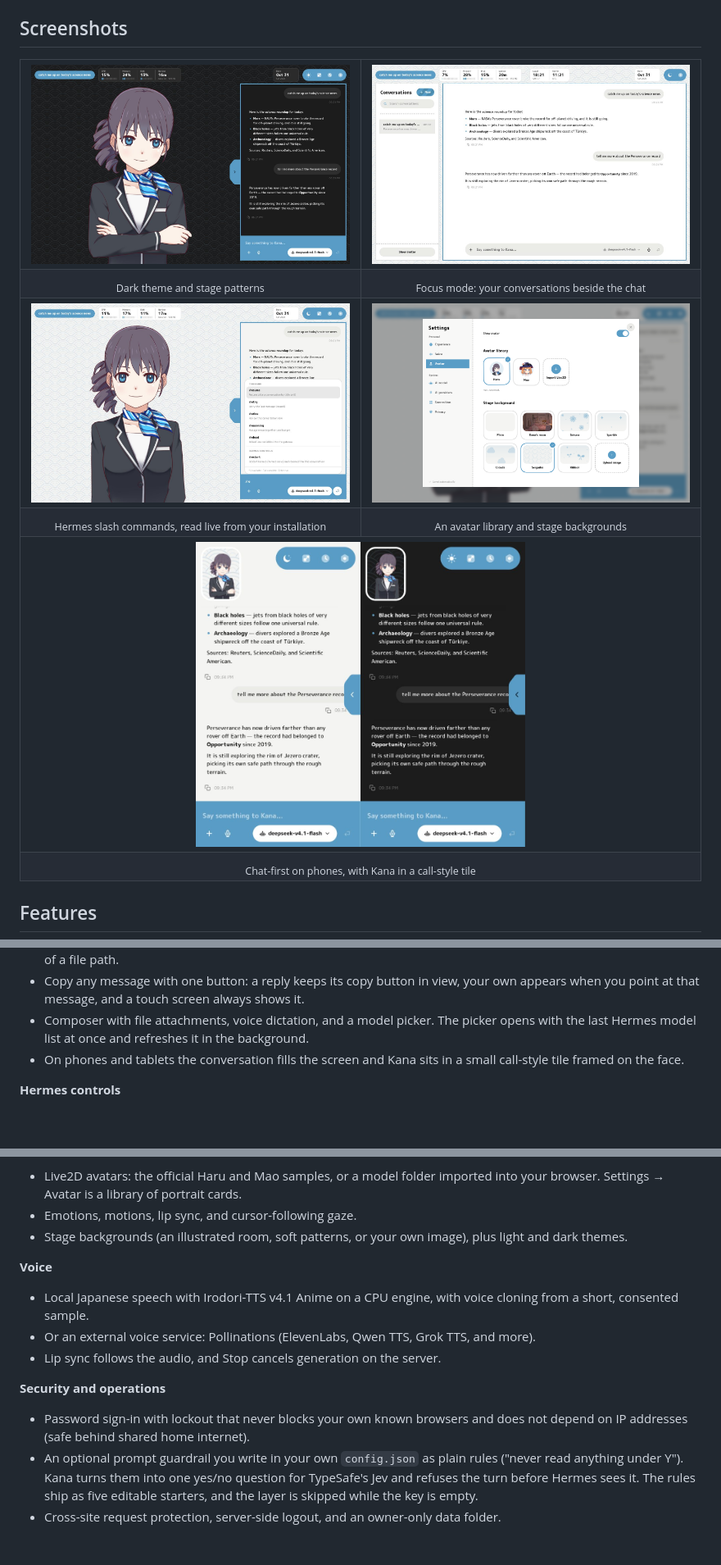
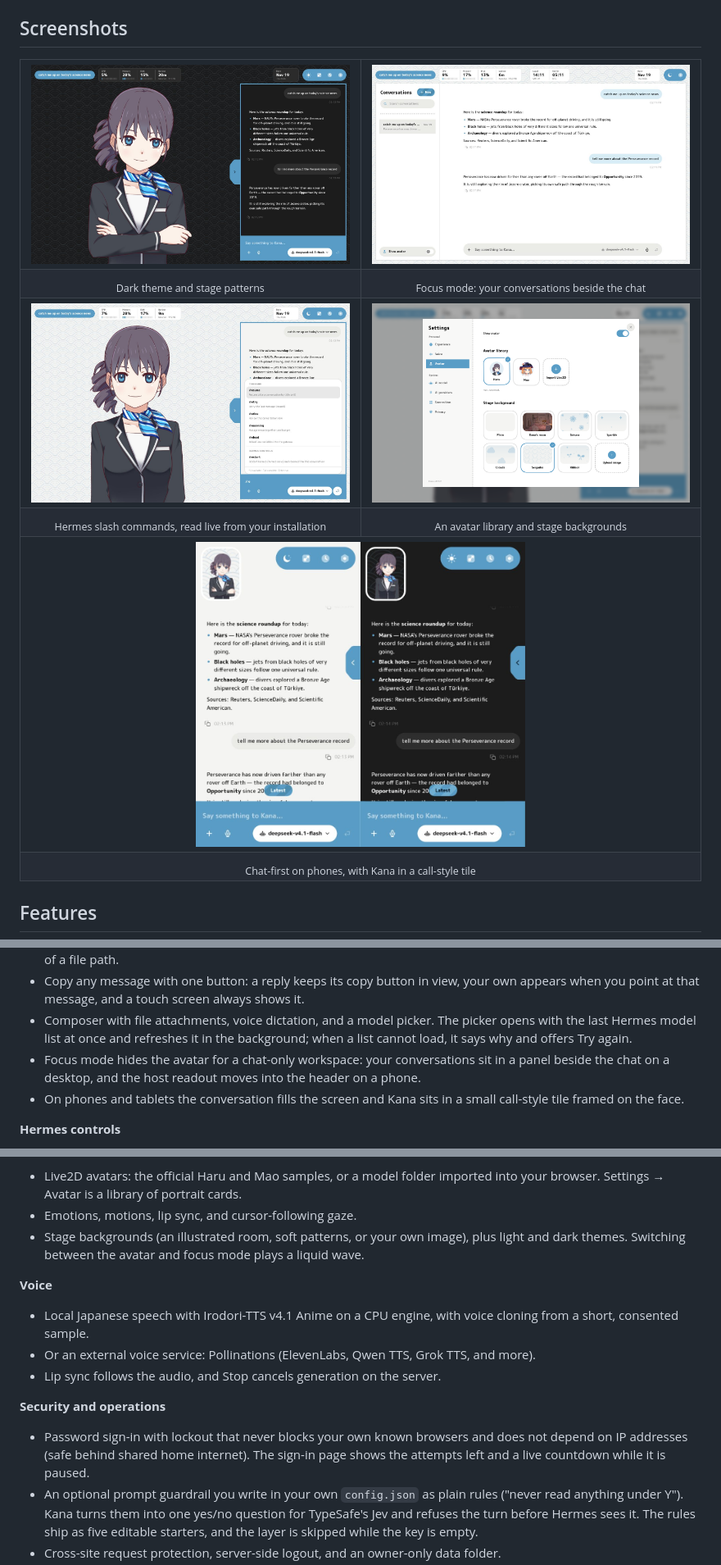
Before and after one commit to misaalya/kana-hermes, a Markdown page: README.md, 3 parts joined by grey strips. Shown at 82% size. GitHub-like rendering; pictures changed too: .github/readme/focus-mode-v6.jpg, .github/readme/mobile-v6.jpg, .github/readme/settings-avatar-v5.png; blank space fills up the shorter version.

Commit message:
docs: retake the README screenshots from the new interface
All host readings in the captures are synthetic, and the clocks use a demo
time zone.

Co-Authored-By: Claude Sonnet 5.5 <noreply@anthropic.com>

```diff
--- a/README.md
+++ b/README.md
@@ -108,7 +108,10 @@ into `~/.kana` when you ask for it.
   own appears when you point at that message, and a touch screen always shows it.
 - Composer with file attachments, voice dictation, and a model picker.
   The picker opens with the last Hermes model list at once and refreshes it in
-  the background.
+  the background; when a list cannot load, it says why and offers Try again.
+- Focus mode hides the avatar for a chat-only workspace: your conversations sit
+  in a panel beside the chat on a desktop, and the host readout moves into the
+  header on a phone.
 - On phones and tablets the conversation fills the screen and Kana sits in a
   small call-style tile framed on the face.
 
@@ -128,7 +131,8 @@ into `~/.kana` when you ask for it.
   cards.
 - Emotions, motions, lip sync, and cursor-following gaze.
 - Stage backgrounds (an illustrated room, soft patterns, or your own image), plus
-  light and dark themes.
+  light and dark themes. Switching between the avatar and focus mode plays a
+  liquid wave.
 
 **Voice**
 - Local Japanese speech with Irodori-TTS v4.1 Anime on a CPU engine, with voice cloning from a short, consented sample.
@@ -137,7 +141,8 @@ into `~/.kana` when you ask for it.
 
 **Security and operations**
 - Password sign-in with lockout that never blocks your own known browsers and
-  does not depend on IP addresses (safe behind shared home internet).
+  does not depend on IP addresses (safe behind shared home internet). The sign-in
+  page shows the attempts left and a live countdown while it is paused.
 - An optional prompt guardrail you write in your own `config.json` as plain
   rules ("never read anything under Y"). Kana turns them into one yes/no question
   for TypeSafe's Jev and refuses the turn before Hermes sees it. The rules ship
```
Also changed, not shown: other parts of README.md (+1 -1 lines), .github/readme/workspace-v6.jpg.
